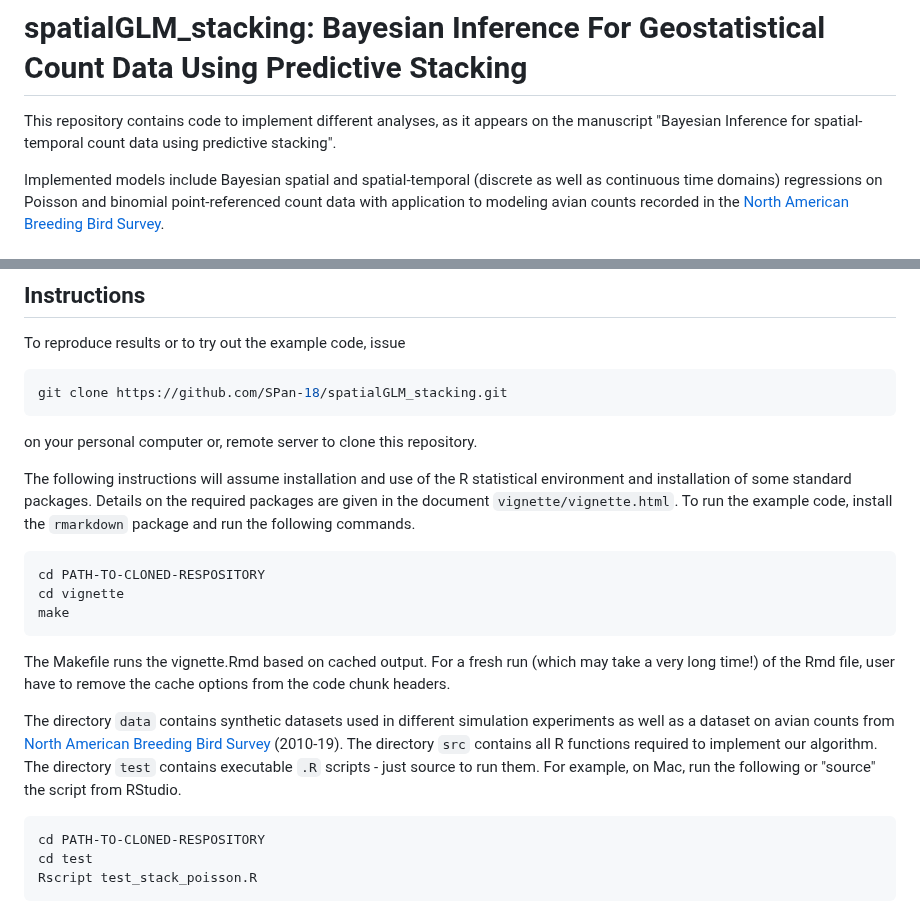
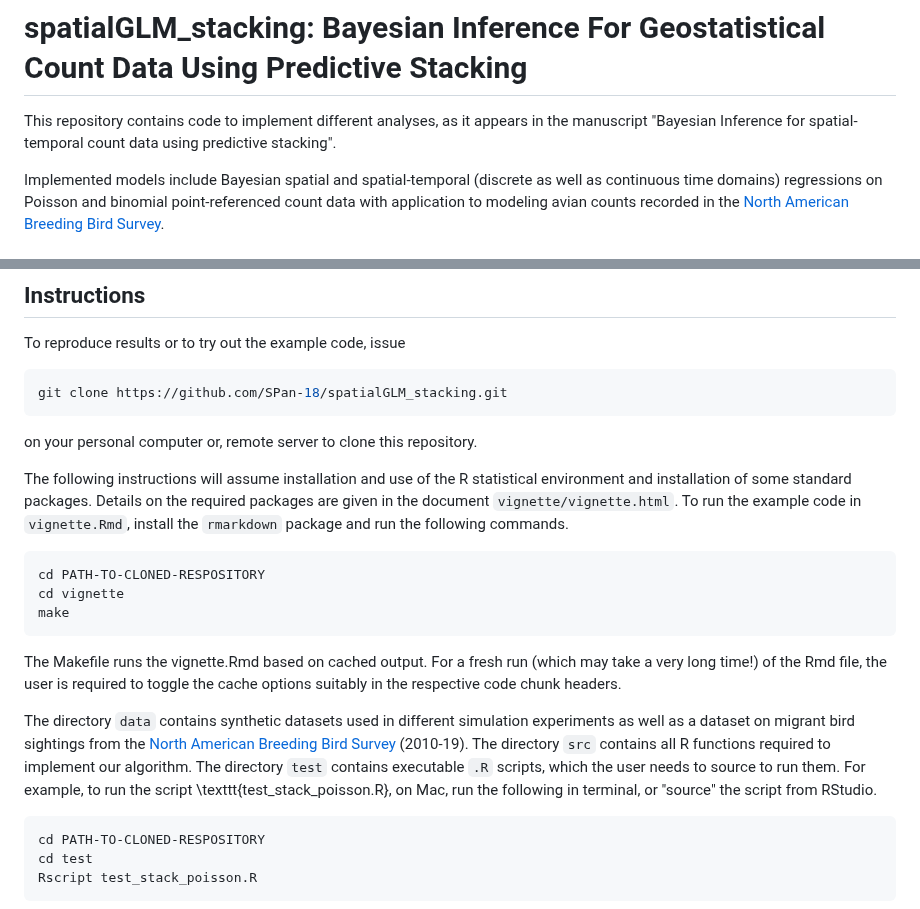
Before and after one commit to SPan-18/spatialGLM_stacking, a Markdown page: README.md, 2 parts joined by grey strips. Drawn GitHub-style.

````diff
--- a/README.md
+++ b/README.md
@@ -7,7 +7,7 @@
 
 # spatialGLM_stacking: Bayesian Inference For Geostatistical Count Data Using Predictive Stacking
 
-This repository contains code to implement different analyses, as it appears on the manuscript "Bayesian Inference for spatial-temporal count data using predictive stacking".
+This repository contains code to implement different analyses, as it appears in the manuscript "Bayesian Inference for spatial-temporal count data using predictive stacking".
 
 Implemented models include Bayesian spatial and spatial-temporal (discrete as well as continuous time domains) regressions on Poisson and binomial point-referenced count data with application to modeling avian counts recorded in the [North American Breeding Bird Survey](https://www.usgs.gov/data/2022-release-north-american-breeding-bird-survey-dataset-1966-2021).
 
@@ -25,15 +25,15 @@ git clone https://github.com/SPan-18/spatialGLM_stacking.git
 ```
 on your personal computer or, remote server to clone this repository.
 
-The following instructions will assume installation and use of the R statistical environment and installation of some standard packages. Details on the required packages are given in the document `vignette/vignette.html`. To run the example code, install the `rmarkdown` package and run the following commands.
+The following instructions will assume installation and use of the R statistical environment and installation of some standard packages. Details on the required packages are given in the document `vignette/vignette.html`. To run the example code in `vignette.Rmd`, install the `rmarkdown` package and run the following commands.
 ```bash
 cd PATH-TO-CLONED-RESPOSITORY
 cd vignette
 make
 ```
-The Makefile runs the vignette.Rmd based on cached output. For a fresh run (which may take a very long time!) of the Rmd file, user have to remove the cache options from the code chunk headers.
+The Makefile runs the vignette.Rmd based on cached output. For a fresh run (which may take a very long time!) of the Rmd file, the user is required to toggle the cache options suitably in the respective code chunk headers.
 
-The directory `data` contains synthetic datasets used in different simulation experiments as well as a dataset on avian counts from [North American Breeding Bird Survey](https://www.usgs.gov/data/2022-release-north-american-breeding-bird-survey-dataset-1966-2021) (2010-19). The directory `src` contains all R functions required to implement our algorithm. The directory `test` contains executable `.R` scripts - just source to run them. For example, on Mac, run the following or "source" the script from RStudio.
+The directory `data` contains synthetic datasets used in different simulation experiments as well as a dataset on migrant bird sightings from the [North American Breeding Bird Survey](https://www.usgs.gov/data/2022-release-north-american-breeding-bird-survey-dataset-1966-2021) (2010-19). The directory `src` contains all R functions required to implement our algorithm. The directory `test` contains executable `.R` scripts, which the user needs to source to run them. For example, to run the script \texttt{test_stack_poisson.R}, on Mac, run the following in terminal, or "source" the script from RStudio.
 ```bash
 cd PATH-TO-CLONED-RESPOSITORY
 cd test
````
